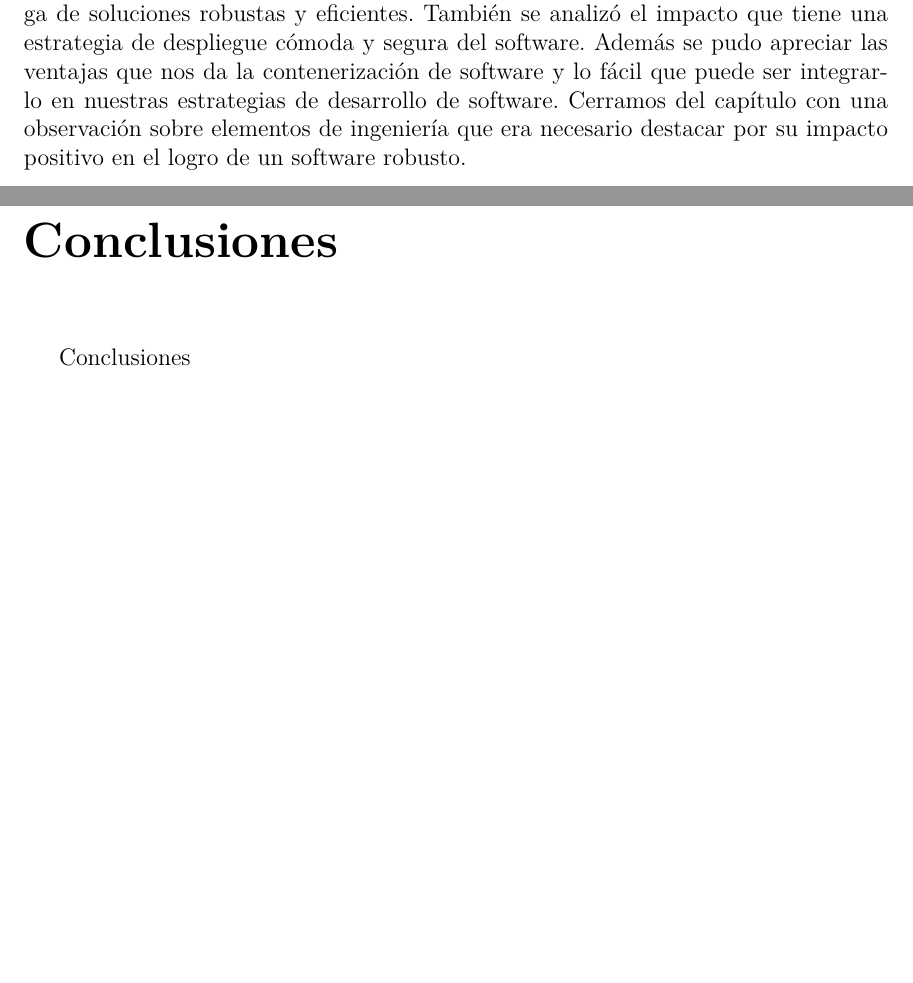
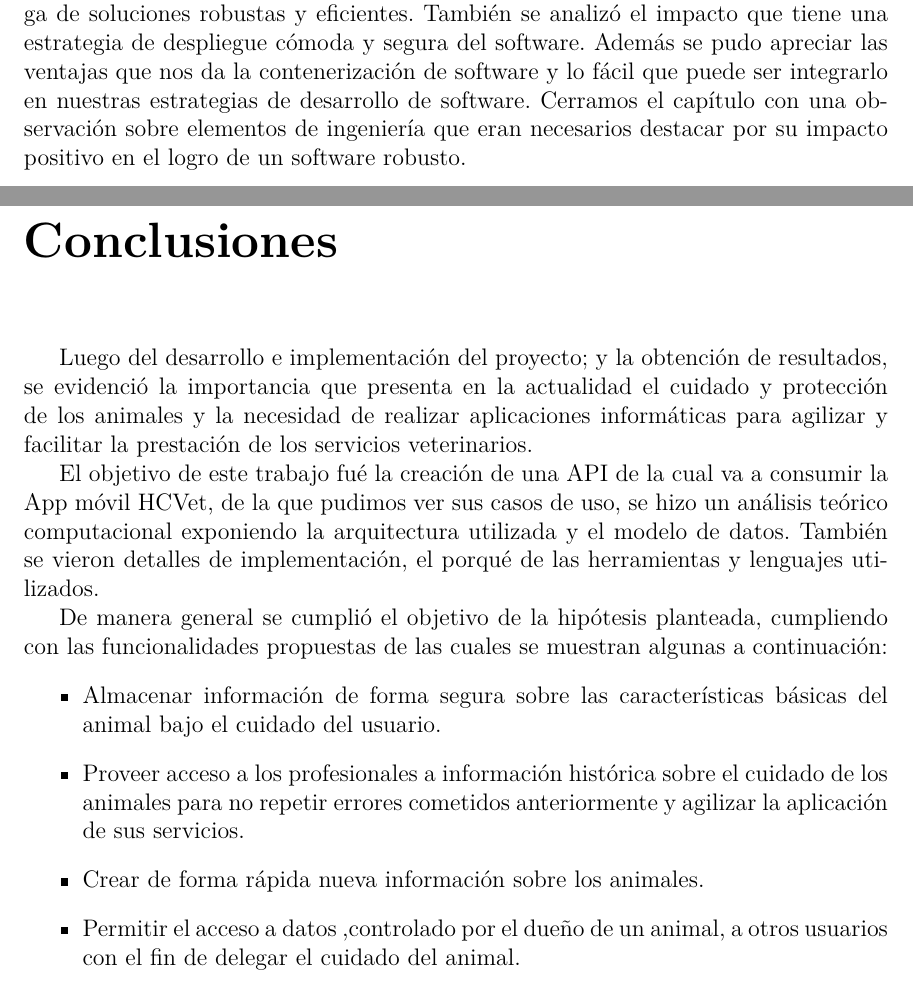
Before and after one commit to OneHealthThesis/HCVetDocument, a LaTeX thesis (document/Thesis.tex, which reads document/BackMatter/Conclusions.tex, document/MainMatter/Implementation.tex): two parts of pages 56 and 57 of 62, joined at a grey line, cut so that both start at the same text, the shorter picture padded with empty space. Compiled offline with pdfLaTeX.

Commit message:
add conclusions

```diff
--- a/document/BackMatter/Conclusions.tex
+++ b/document/BackMatter/Conclusions.tex
@@ -1,3 +1,19 @@
 \begin{conclusions}
-    Conclusiones
+    Luego del desarrollo e implementación del proyecto; y la obtención de resultados,
+    se evidenció la importancia  que presenta en la actualidad el cuidado y
+    protección de los animales y la necesidad de realizar aplicaciones informáticas para agilizar y facilitar la
+    prestación de los servicios veterinarios.
+
+    El objetivo de este trabajo fué la creación de una API de la cual va a consumir la App móvil HCVet, de la que pudimos ver sus casos de uso, se hizo un análisis teórico computacional exponiendo la arquitectura utilizada y el modelo de datos. También se vieron detalles de implementación, el porqué de las herramientas y lenguajes utilizados.
+
+    De manera general se cumplió el objetivo de la hipótesis planteada, cumpliendo con las funcionalidades propuestas de las cuales se muestran algunas a continuación:
+    \begin{itemize}
+    	\item Almacenar información de forma segura sobre las características básicas del animal bajo el cuidado del usuario.
+    	\item Proveer acceso a los profesionales a información histórica sobre el cuidado de los animales para no repetir errores cometidos anteriormente y agilizar la aplicación de sus servicios.
+    	\item Crear de forma rápida nueva información sobre los animales.
+    	\item Permitir el acceso a datos ,controlado por el dueño de un animal, a otros usuarios con el fin de delegar el cuidado del animal.
+
+    \end{itemize}
+
+
 \end{conclusions}
--- a/document/MainMatter/Implementation.tex
+++ b/document/MainMatter/Implementation.tex
@@ -252,4 +252,4 @@ En \textbf{.NET} tenemos la clase \lstinline{WebApplicationBuilder}, esta se enc
 Existen gran variedad de patrones de diseño y principios de arquitectura que son usados en una aplicación, todos de suma importancia cuando se quiere entregar software de buena calidad. En este pequeño apartado hemos abordado solo algunas que consideramos tienen un gran impacto tanto en la calidad del proceso de desarrollo como en la del producto final. Podemos asegurar que es perceptible la fluidez del desarrollo de software cuando se aplican estos principios y patrones. También creemos necesario hacer hincapié en la importancia de adaptarlos a nuestro producto. Estos patrones y principios por sí solos, sin análisis de su uso en nuestro producto pueden resultar en un problema considerablemente grande en su diseño e implementación.
 
 \section{Conlusión:}
-En este capítulo hacemos un análisis de las tecnologías y herramientas usadas para el desarrollo de nuestra aplicación. Principalmente podemos destacar el papel protagonista de las librerías de acceso a datos. Estas tecnologías han demostrado ser fundamentales tanto para el desarrollo correcto de aplicaciones como para la entrega de soluciones robustas y eficientes. También se analizó el impacto que tiene una estrategia de despliegue cómoda y segura del software. Además se pudo apreciar las ventajas que nos da la contenerización de software y lo fácil que puede ser integrarlo en nuestras estrategias de desarrollo de software.  Cerramos del capítulo con una observación sobre elementos de ingeniería que era necesario destacar por su impacto positivo en el logro de un software robusto.
+En este capítulo hacemos un análisis de las tecnologías y herramientas usadas para el desarrollo de nuestra aplicación. Principalmente podemos destacar el papel protagonista de las librerías de acceso a datos. Estas tecnologías han demostrado ser fundamentales tanto para el desarrollo correcto de aplicaciones como para la entrega de soluciones robustas y eficientes. También se analizó el impacto que tiene una estrategia de despliegue cómoda y segura del software. Además se pudo apreciar las ventajas que nos da la contenerización de software y lo fácil que puede ser integrarlo en nuestras estrategias de desarrollo de software.  Cerramos el capítulo con una observación sobre elementos de ingeniería que eran necesarios destacar por su impacto positivo en el logro de un software robusto.
```
